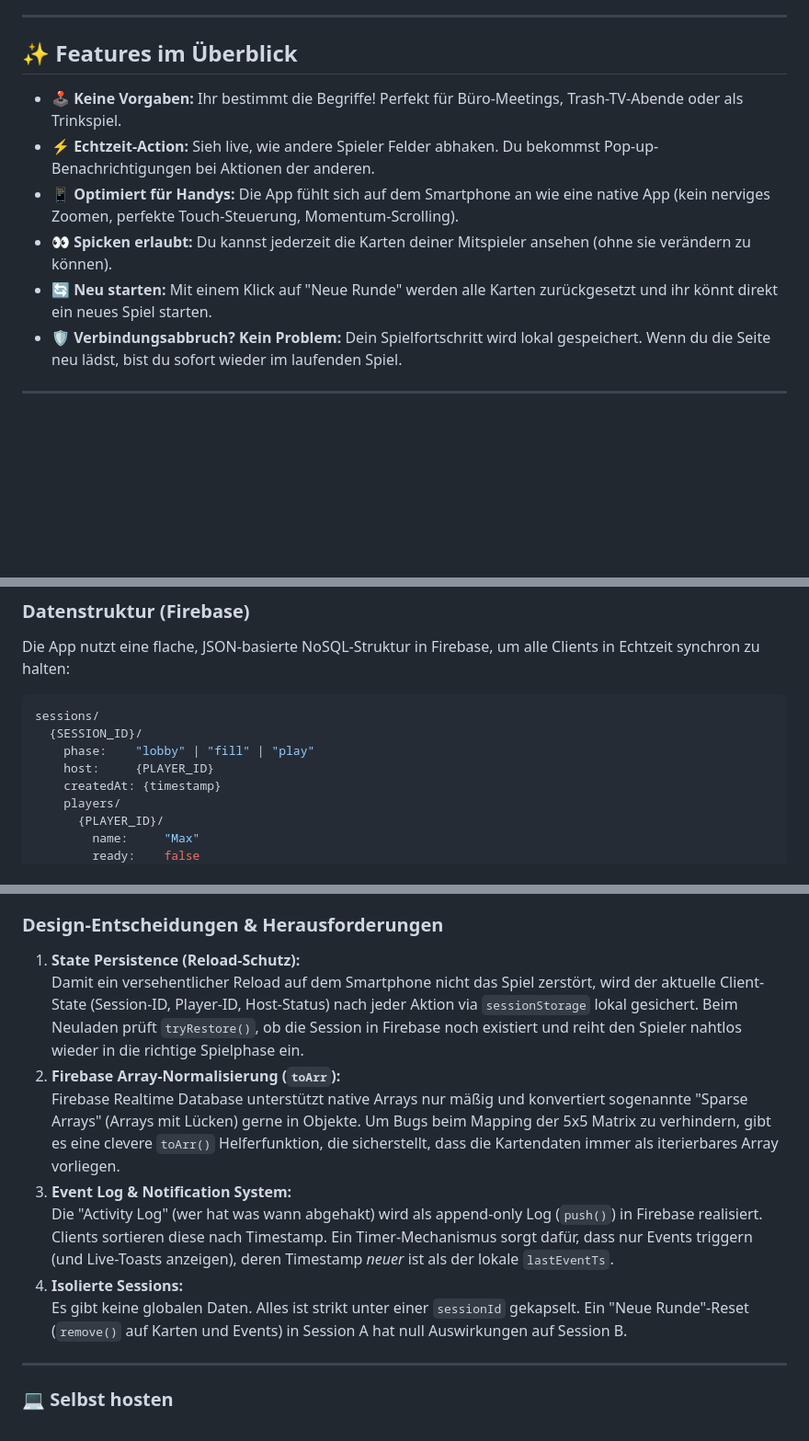
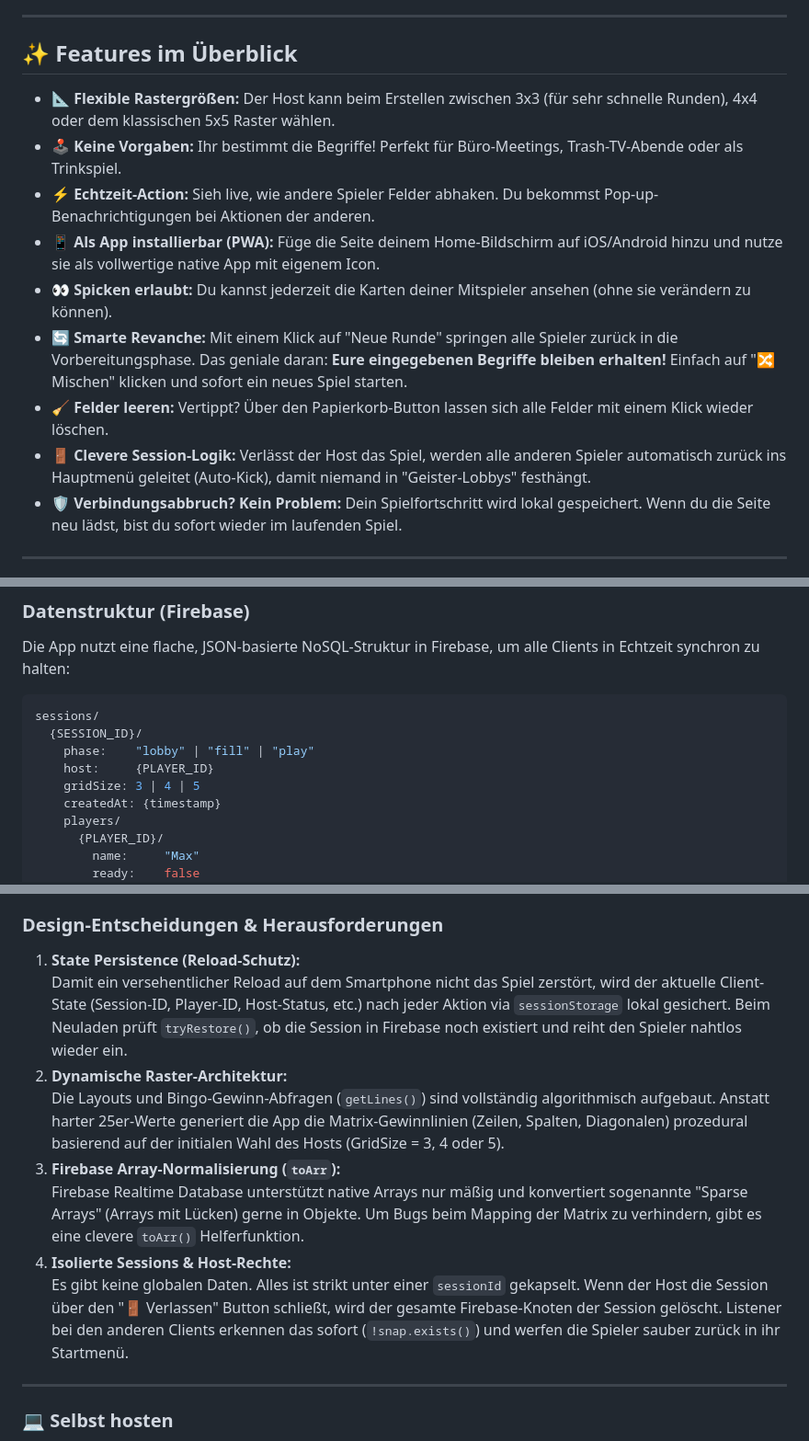
Before and after one commit to Mello2110/bingo, a Markdown page: README.md, 3 parts joined by grey strips. Shown at 92% size. GitHub-like rendering; blank space fills up the shorter version.

Commit message:
docs: update README with recent features (PWA, dynamic grid, session logic)

```diff
--- a/README.md
+++ b/README.md
@@ -25,11 +25,14 @@ Schnapp dir deine Freunde, Kollegen oder Familie und los geht's:
 
 ## ✨ Features im Überblick
 
+- **📐 Flexible Rastergrößen:** Der Host kann beim Erstellen zwischen 3x3 (für sehr schnelle Runden), 4x4 oder dem klassischen 5x5 Raster wählen.
 - **🕹️ Keine Vorgaben:** Ihr bestimmt die Begriffe! Perfekt für Büro-Meetings, Trash-TV-Abende oder als Trinkspiel.
 - **⚡ Echtzeit-Action:** Sieh live, wie andere Spieler Felder abhaken. Du bekommst Pop-up-Benachrichtigungen bei Aktionen der anderen.
-- **📱 Optimiert für Handys:** Die App fühlt sich auf dem Smartphone an wie eine native App (kein nerviges Zoomen, perfekte Touch-Steuerung, Momentum-Scrolling).
+- **📱 Als App installierbar (PWA):** Füge die Seite deinem Home-Bildschirm auf iOS/Android hinzu und nutze sie als vollwertige native App mit eigenem Icon.
 - **👀 Spicken erlaubt:** Du kannst jederzeit die Karten deiner Mitspieler ansehen (ohne sie verändern zu können).
-- **🔄 Neu starten:** Mit einem Klick auf "Neue Runde" werden alle Karten zurückgesetzt und ihr könnt direkt ein neues Spiel starten.
+- **🔄 Smarte Revanche:** Mit einem Klick auf "Neue Runde" springen alle Spieler zurück in die Vorbereitungsphase. Das geniale daran: **Eure eingegebenen Begriffe bleiben erhalten!** Einfach auf "🔀 Mischen" klicken und sofort ein neues Spiel starten.
+- **🧹 Felder leeren:** Vertippt? Über den Papierkorb-Button lassen sich alle Felder mit einem Klick wieder löschen.
+- **🚪 Clevere Session-Logik:** Verlässt der Host das Spiel, werden alle anderen Spieler automatisch zurück ins Hauptmenü geleitet (Auto-Kick), damit niemand in "Geister-Lobbys" festhängt.
 - **🛡️ Verbindungsabbruch? Kein Problem:** Dein Spielfortschritt wird lokal gespeichert. Wenn du die Seite neu lädst, bist du sofort wieder im laufenden Spiel.
 
 ---
@@ -51,6 +54,7 @@ sessions/
   {SESSION_ID}/
     phase:    "lobby" | "fill" | "play"
     host:     {PLAYER_ID}
+    gridSize: 3 | 4 | 5
     createdAt: {timestamp}
     players/
       {PLAYER_ID}/
@@ -83,13 +87,13 @@ Alle Clients haben Firebase-Listener (`onValue`) auf diesem Pfad abonniert. Wech
 ### Design-Entscheidungen & Herausforderungen
 
 1. **State Persistence (Reload-Schutz):**
-   Damit ein versehentlicher Reload auf dem Smartphone nicht das Spiel zerstört, wird der aktuelle Client-State (Session-ID, Player-ID, Host-Status) nach jeder Aktion via `sessionStorage` lokal gesichert. Beim Neuladen prüft `tryRestore()`, ob die Session in Firebase noch existiert und reiht den Spieler nahtlos wieder in die richtige Spielphase ein.
-2. **Firebase Array-Normalisierung (`toArr`):**
-   Firebase Realtime Database unterstützt native Arrays nur mäßig und konvertiert sogenannte "Sparse Arrays" (Arrays mit Lücken) gerne in Objekte. Um Bugs beim Mapping der 5x5 Matrix zu verhindern, gibt es eine clevere `toArr()` Helferfunktion, die sicherstellt, dass die Kartendaten immer als iterierbares Array vorliegen.
-3. **Event Log & Notification System:**
-   Die "Activity Log" (wer hat was wann abgehakt) wird als append-only Log (`push()`) in Firebase realisiert. Clients sortieren diese nach Timestamp. Ein Timer-Mechanismus sorgt dafür, dass nur Events triggern (und Live-Toasts anzeigen), deren Timestamp *neuer* ist als der lokale `lastEventTs`.
-4. **Isolierte Sessions:**
-   Es gibt keine globalen Daten. Alles ist strikt unter einer `sessionId` gekapselt. Ein "Neue Runde"-Reset (`remove()` auf Karten und Events) in Session A hat null Auswirkungen auf Session B.
+   Damit ein versehentlicher Reload auf dem Smartphone nicht das Spiel zerstört, wird der aktuelle Client-State (Session-ID, Player-ID, Host-Status, etc.) nach jeder Aktion via `sessionStorage` lokal gesichert. Beim Neuladen prüft `tryRestore()`, ob die Session in Firebase noch existiert und reiht den Spieler nahtlos wieder ein.
+2. **Dynamische Raster-Architektur:**
+   Die Layouts und Bingo-Gewinn-Abfragen (`getLines()`) sind vollständig algorithmisch aufgebaut. Anstatt harter 25er-Werte generiert die App die Matrix-Gewinnlinien (Zeilen, Spalten, Diagonalen) prozedural basierend auf der initialen Wahl des Hosts (GridSize = 3, 4 oder 5).
+3. **Firebase Array-Normalisierung (`toArr`):**
+   Firebase Realtime Database unterstützt native Arrays nur mäßig und konvertiert sogenannte "Sparse Arrays" (Arrays mit Lücken) gerne in Objekte. Um Bugs beim Mapping der Matrix zu verhindern, gibt es eine clevere `toArr()` Helferfunktion.
+4. **Isolierte Sessions & Host-Rechte:**
+   Es gibt keine globalen Daten. Alles ist strikt unter einer `sessionId` gekapselt. Wenn der Host die Session über den "🚪 Verlassen" Button schließt, wird der gesamte Firebase-Knoten der Session gelöscht. Listener bei den anderen Clients erkennen das sofort (`!snap.exists()`) und werfen die Spieler sauber zurück in ihr Startmenü.
 
 ---
 
```
